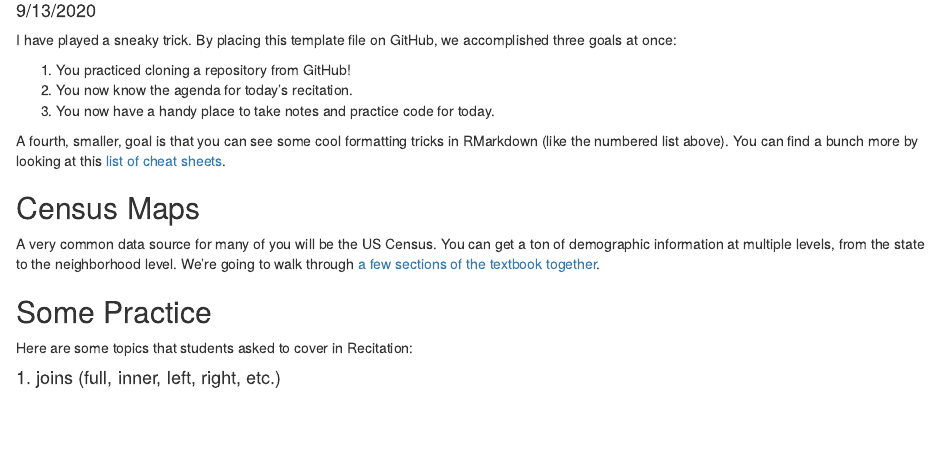
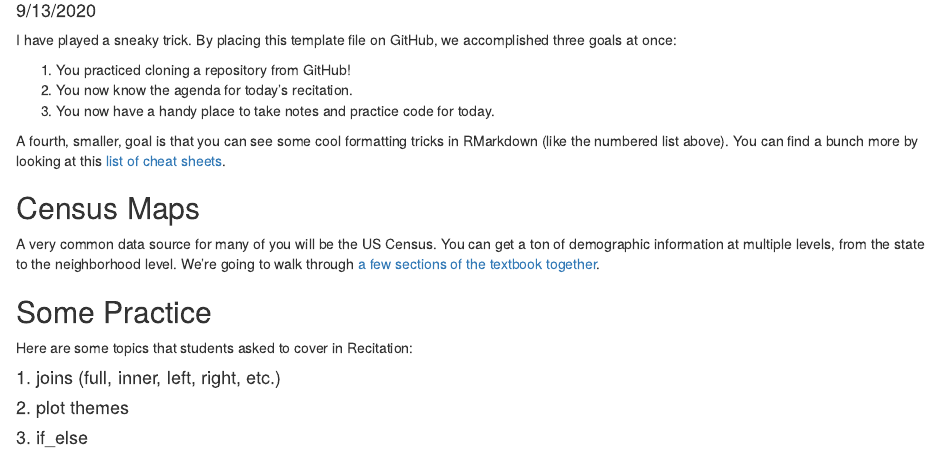
Before and after one commit to tylersimko/gov50_recitation_2, an R Markdown document (recitation_2.Rmd): the page in a window 1100 px wide, from 100 px down. Rendered offline with R 4.5, knitr and Pandoc, with nearby package versions.

Commit message:
new ideas

```diff
--- a/recitation_2.Rmd
+++ b/recitation_2.Rmd
@@ -26,3 +26,7 @@ A very common data source for many of you will be the US Census. You can get a t
 Here are some topics that students asked to cover in Recitation:
 
 #### 1. joins (full, inner, left, right, etc.)
+
+#### 2. plot themes
+
+#### 3. if_else
```
